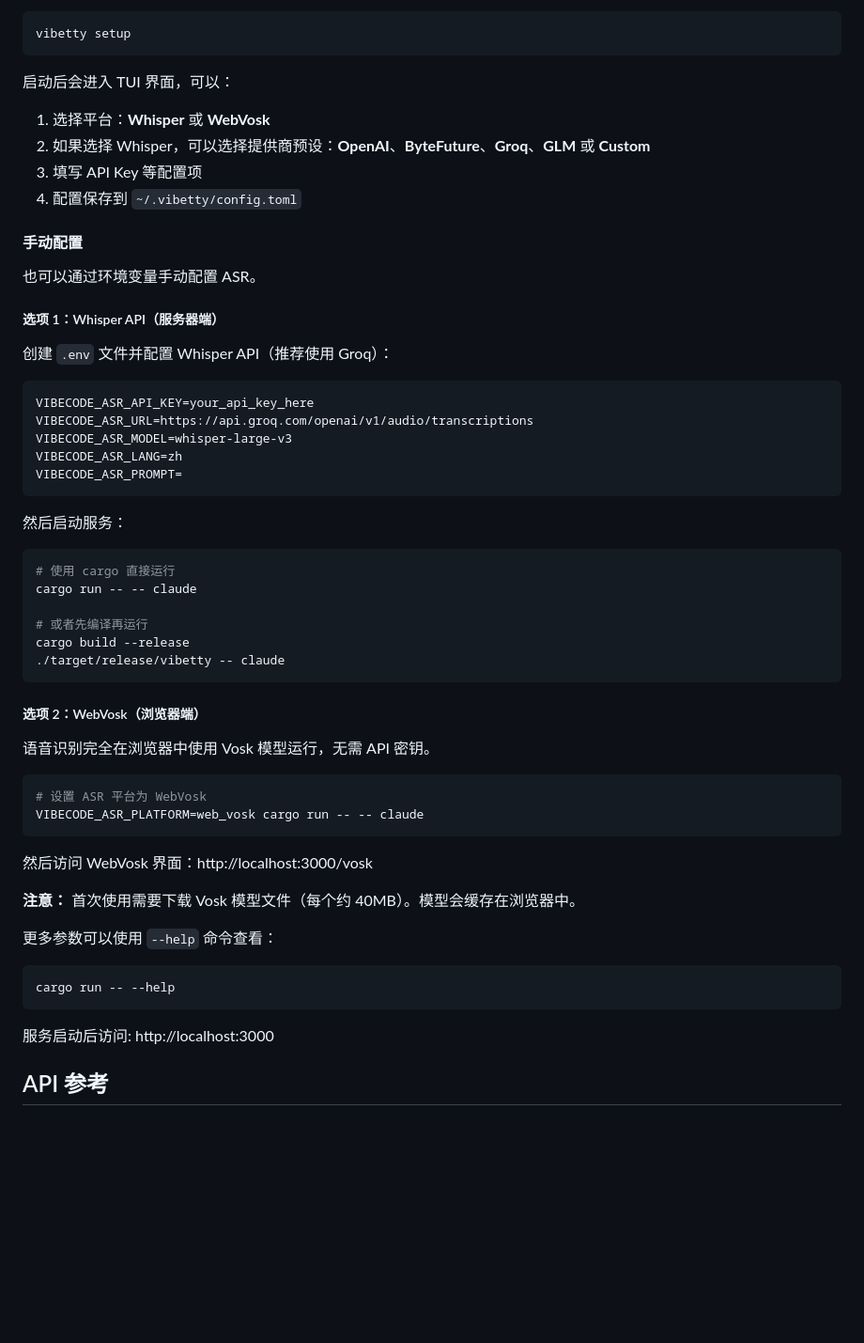
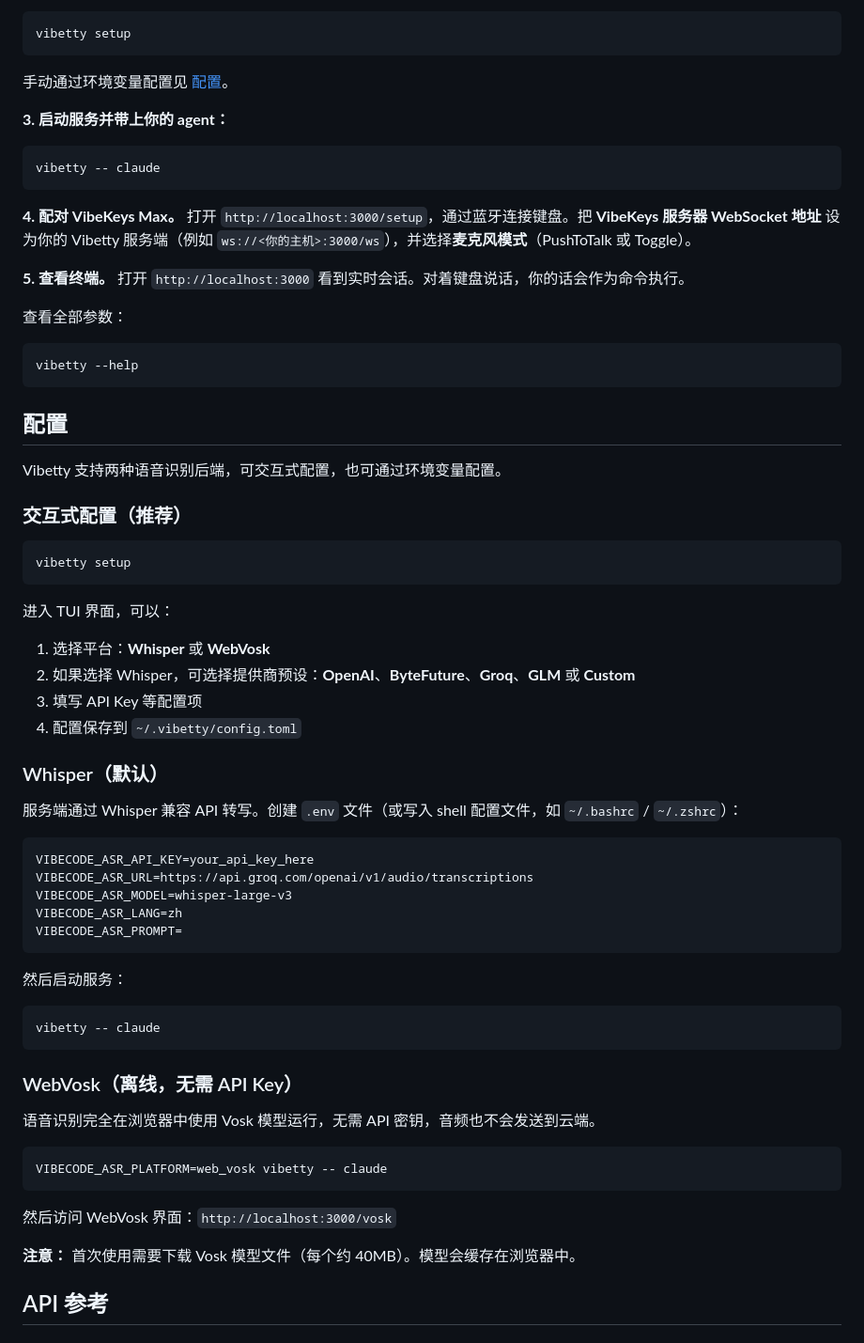
Before and after one commit to second-state/vibetty, a Markdown page: docs/README.zh.md, the part around one of its changes. Shown at 94% size. Rendered like a GitHub page; blank space fills up the shorter version.

````diff
--- a/docs/README.zh.md
+++ b/docs/README.zh.md
@@ -25,19 +72,43 @@ Vibetty 支持两种语音识别模式：
 vibetty setup
 ```
 
-启动后会进入 TUI 界面，可以：
+手动通过环境变量配置见 [配置](#配置)。
+
+**3. 启动服务并带上你的 agent：**
+
+```bash
+vibetty -- claude
+```
+
+**4. 配对 VibeKeys Max。** 打开 `http://localhost:3000/setup`，通过蓝牙连接键盘。把 **VibeKeys 服务器 WebSocket 地址** 设为你的 Vibetty 服务端（例如 `ws://<你的主机>:3000/ws`），并选择**麦克风模式**（PushToTalk 或 Toggle）。
+
+**5. 查看终端。** 打开 `http://localhost:3000` 看到实时会话。对着键盘说话，你的话会作为命令执行。
+
+查看全部参数：
+
+```bash
+vibetty --help
+```
+
+## 配置
+
+Vibetty 支持两种语音识别后端，可交互式配置，也可通过环境变量配置。
+
+### 交互式配置（推荐）
+
+```bash
+vibetty setup
+```
+
+进入 TUI 界面，可以：
 1. 选择平台：**Whisper** 或 **WebVosk**
-2. 如果选择 Whisper，可以选择提供商预设：**OpenAI**、**ByteFuture**、**Groq**、**GLM** 或 **Custom**
+2. 如果选择 Whisper，可选择提供商预设：**OpenAI**、**ByteFuture**、**Groq**、**GLM** 或 **Custom**
 3. 填写 API Key 等配置项
 4. 配置保存到 `~/.vibetty/config.toml`
 
-#### 手动配置
+### Whisper（默认）
 
-也可以通过环境变量手动配置 ASR。
-
-##### 选项 1：Whisper API（服务器端）
-
-创建 `.env` 文件并配置 Whisper API（推荐使用 Groq）：
+服务端通过 Whisper 兼容 API 转写。创建 `.env` 文件（或写入 shell 配置文件，如 `~/.bashrc` / `~/.zshrc`）：
 
 ```bash
 VIBECODE_ASR_API_KEY=your_api_key_here
@@ -50,33 +121,20 @@ VIBECODE_ASR_PROMPT=
 然后启动服务：
 
 ```bash
-# 使用 cargo 直接运行
-cargo run -- -- claude
-
-# 或者先编译再运行
-cargo build --release
-./target/release/vibetty -- claude
+vibetty -- claude
 ```
 
-##### 选项 2：WebVosk（浏览器端）
+### WebVosk（离线，无需 API Key）
 
-语音识别完全在浏览器中使用 Vosk 模型运行，无需 API 密钥。
+语音识别完全在浏览器中使用 Vosk 模型运行，无需 API 密钥，音频也不会发送到云端。
 
 ```bash
-# 设置 ASR 平台为 WebVosk
-VIBECODE_ASR_PLATFORM=web_vosk cargo run -- -- claude
+VIBECODE_ASR_PLATFORM=web_vosk vibetty -- claude
 ```
 
-然后访问 WebVosk 界面：http://localhost:3000/vosk
+然后访问 WebVosk 界面：`http://localhost:3000/vosk`
 
 **注意：** 首次使用需要下载 Vosk 模型文件（每个约 40MB）。模型会缓存在浏览器中。
-
-更多参数可以使用 `--help` 命令查看：
-```bash
-cargo run -- --help
-```
-
-服务启动后访问: http://localhost:3000
 
 ## API 参考
 
````
Also changed, not shown: other parts of docs/README.zh.md (+75 -19 lines), README.md (+93 -82 lines).
